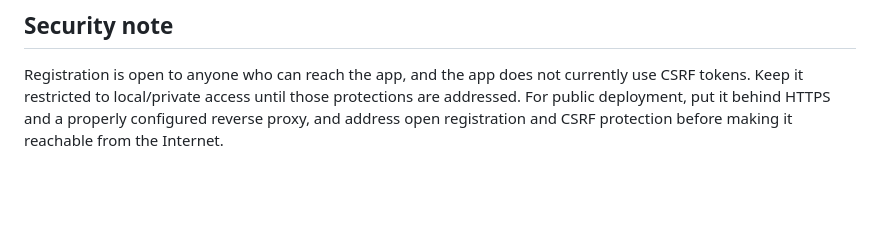
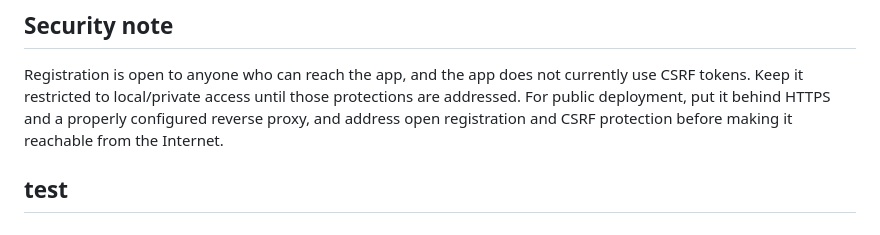
Before and after one commit to long-beach-city-crew/crossfit-wods, a Markdown page: README.md, the part around the change. GitHub-like rendering; blank space fills up the shorter version.

Commit message:
docs: add test section to README.md

```diff
--- a/README.md
+++ b/README.md
@@ -136,3 +136,5 @@ On Linux, use:
 ## Security note
 
 Registration is open to anyone who can reach the app, and the app does not currently use CSRF tokens. Keep it restricted to local/private access until those protections are addressed. For public deployment, put it behind HTTPS and a properly configured reverse proxy, and address open registration and CSRF protection before making it reachable from the Internet.
+
+## test
```
